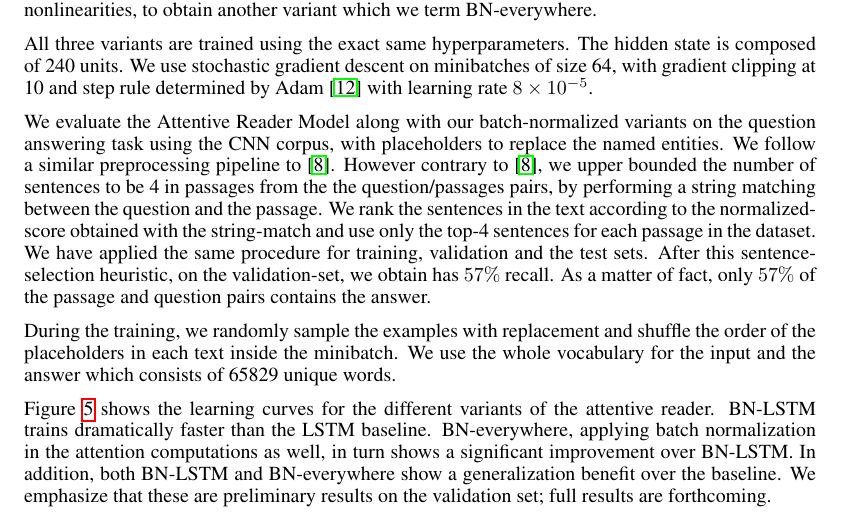
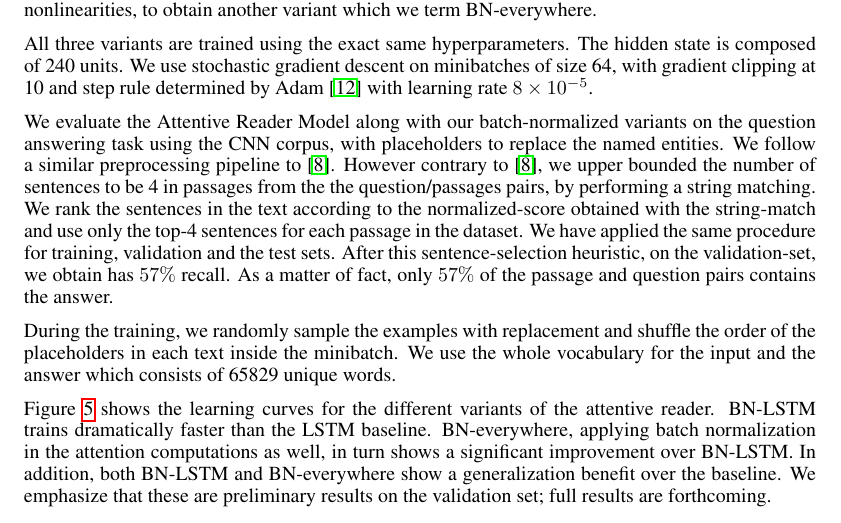
Before and after one commit to cooijmanstim/recurrent-batch-normalization, a LaTeX paper (paper/index.tex): part of page 8 of 10, cut so that both start at the same text. Compiled offline with pdfLaTeX.

Commit message:
update CNN dataset description 2

```diff
--- a/paper/index.tex
+++ b/paper/index.tex
@@ -520,7 +520,7 @@ with learning rate $8 \times 10^{-5}$.
 %% FIXME specify datasets
 We evaluate the Attentive Reader Model along with our batch-normalized variants on the question answering task using the CNN corpus, with placeholders to replace the named entities. We follow a similar preprocessing pipeline to~\cite{attentivereader}.
 % We replaced all numbers in the dataset with a particular NUM token and for the words with frequency of 1 we assigned to UNK token.
-However contrary to~\cite{attentivereader},  we upper bounded the number of sentences to be 4 in passages from the the question/passages pairs, by performing a string matching between the question and the passage. We rank the sentences in the text according to the normalized-score obtained with the string-match and use only the top-4 sentences for each passage in the dataset. We have applied the same procedure for training, validation and the test sets.  After this sentence-selection heuristic, on the validation-set, we obtain has $57\%$ recall.  As a matter of fact, only $57\%$ of the passage and question pairs contains the answer.
+However contrary to~\cite{attentivereader},  we upper bounded the number of sentences to be 4 in passages from the the question/passages pairs, by performing a string matching. We rank the sentences in the text according to the normalized-score obtained with the string-match and use only the top-4 sentences for each passage in the dataset. We have applied the same procedure for training, validation and the test sets.  After this sentence-selection heuristic, on the validation-set, we obtain has $57\%$ recall.  As a matter of fact, only $57\%$ of the passage and question pairs contains the answer.
 
 During the training, we randomly sample the examples with replacement and shuffle the order of the placeholders in each text inside the minibatch. We use the whole vocabulary for the input and the answer which consists of 65829 unique words.
 
```
